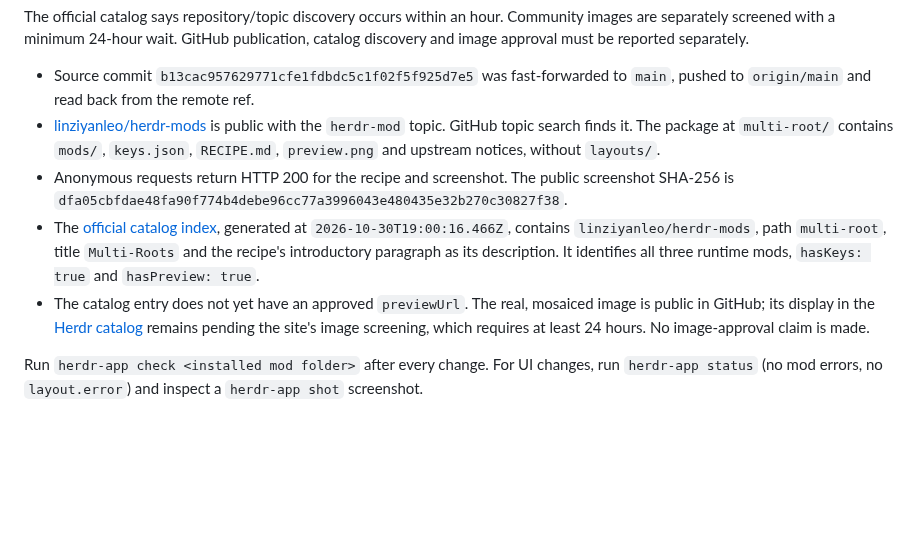
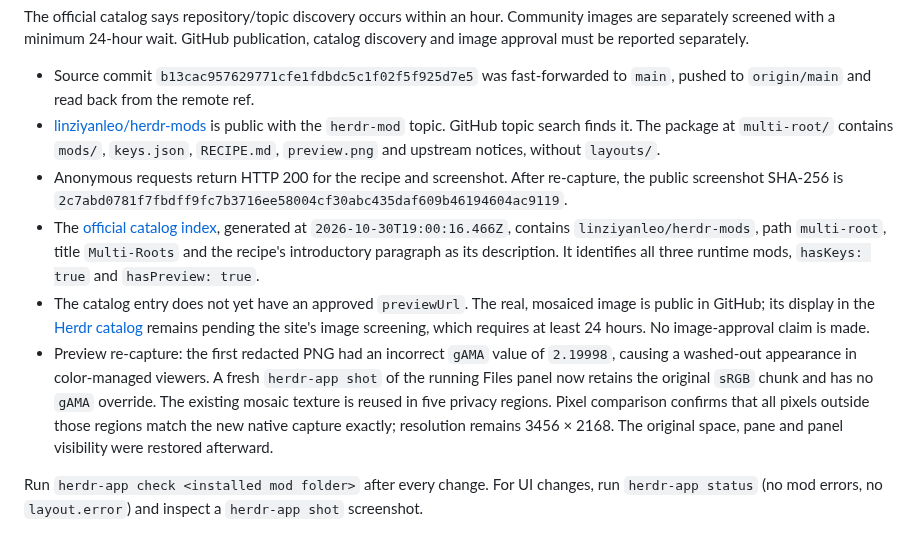
Before and after one commit to linziyanleo/herdr-mods, a Markdown page: docs/plans/multi-root.md, the part around the change. Rendered like a GitHub page; blank space fills up the shorter version.

Commit message:
fix(multi-root): recapture preview with native sRGB colors

```diff
--- a/docs/plans/multi-root.md
+++ b/docs/plans/multi-root.md
@@ -324,9 +324,10 @@ The official catalog says repository/topic discovery occurs within an hour. Comm
 
 - Source commit `b13cac957629771cfe1fdbdc5c1f02f5f925d7e5` was fast-forwarded to `main`, pushed to `origin/main` and read back from the remote ref.
 - [linziyanleo/herdr-mods](https://github.com/linziyanleo/herdr-mods) is public with the `herdr-mod` topic. GitHub topic search finds it. The package at `multi-root/` contains `mods/`, `keys.json`, `RECIPE.md`, `preview.png` and upstream notices, without `layouts/`.
-- Anonymous requests return HTTP 200 for the recipe and screenshot. The public screenshot SHA-256 is `dfa05cbfdae48fa90f774b4debe96cc77a3996043e480435e32b270c30827f38`.
+- Anonymous requests return HTTP 200 for the recipe and screenshot. After re-capture, the public screenshot SHA-256 is `2c7abd0781f7fbdff9fc7b3716ee58004cf30abc435daf609b46194604ac9119`.
 - The [official catalog index](https://assets.herdr.dev/mods/index.json), generated at `2026-10-30T19:00:16.466Z`, contains `linziyanleo/herdr-mods`, path `multi-root`, title `Multi-Roots` and the recipe's introductory paragraph as its description. It identifies all three runtime mods, `hasKeys: true` and `hasPreview: true`.
 - The catalog entry does not yet have an approved `previewUrl`. The real, mosaiced image is public in GitHub; its display in the [Herdr catalog](https://herdr.dev/mods/) remains pending the site's image screening, which requires at least 24 hours. No image-approval claim is made.
+- Preview re-capture: the first redacted PNG had an incorrect `gAMA` value of `2.19998`, causing a washed-out appearance in color-managed viewers. A fresh `herdr-app shot` of the running Files panel now retains the original `sRGB` chunk and has no `gAMA` override. The existing mosaic texture is reused in five privacy regions. Pixel comparison confirms that all pixels outside those regions match the new native capture exactly; resolution remains 3456 × 2168. The original space, pane and panel visibility were restored afterward.
 
 Run `herdr-app check <installed mod folder>` after every change. For UI changes, run `herdr-app status` (no mod errors, no `layout.error`) and inspect a `herdr-app shot` screenshot.
 
```
Also changed, not shown: multi-root/RECIPE.md (+1 -1 lines), multi-root/preview.png.
